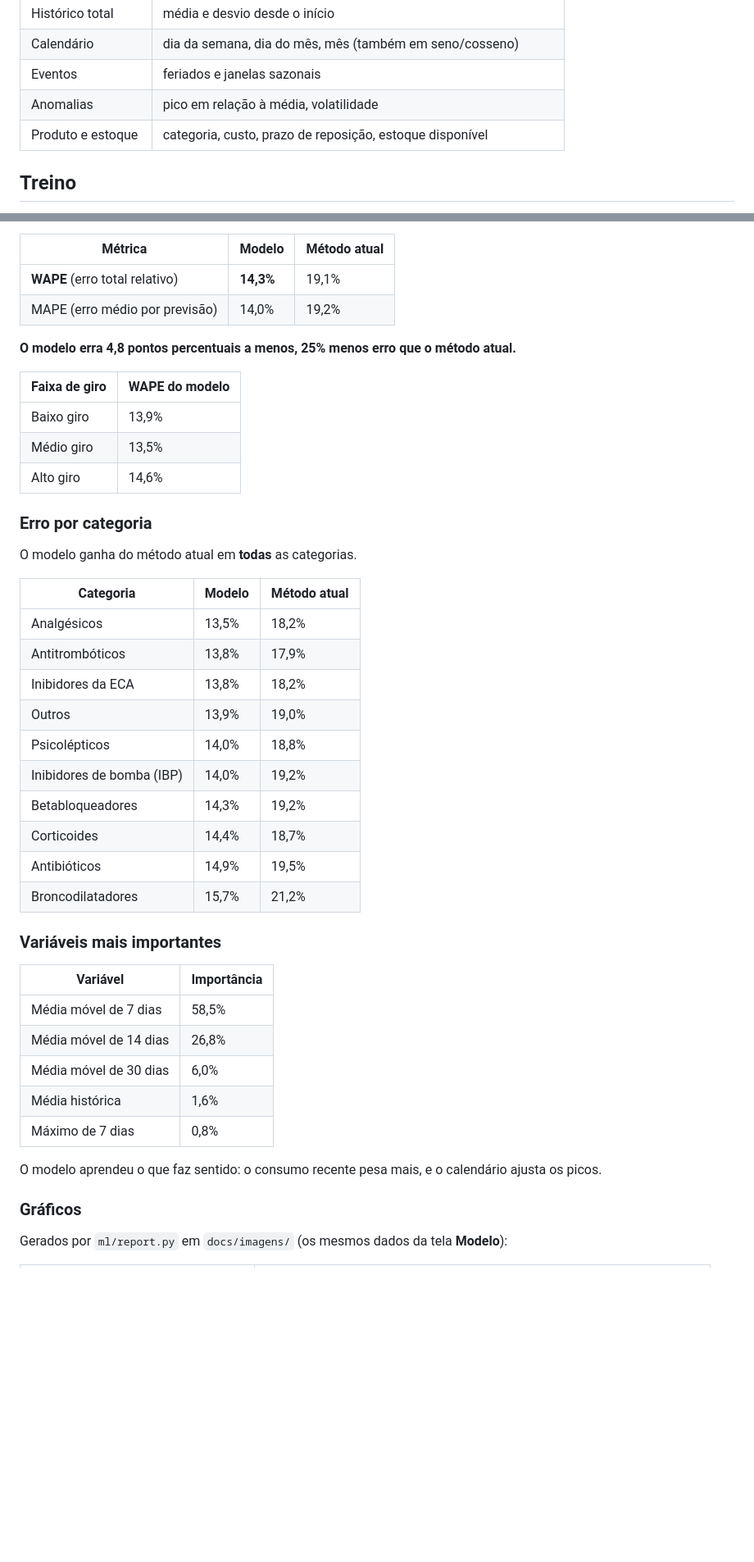
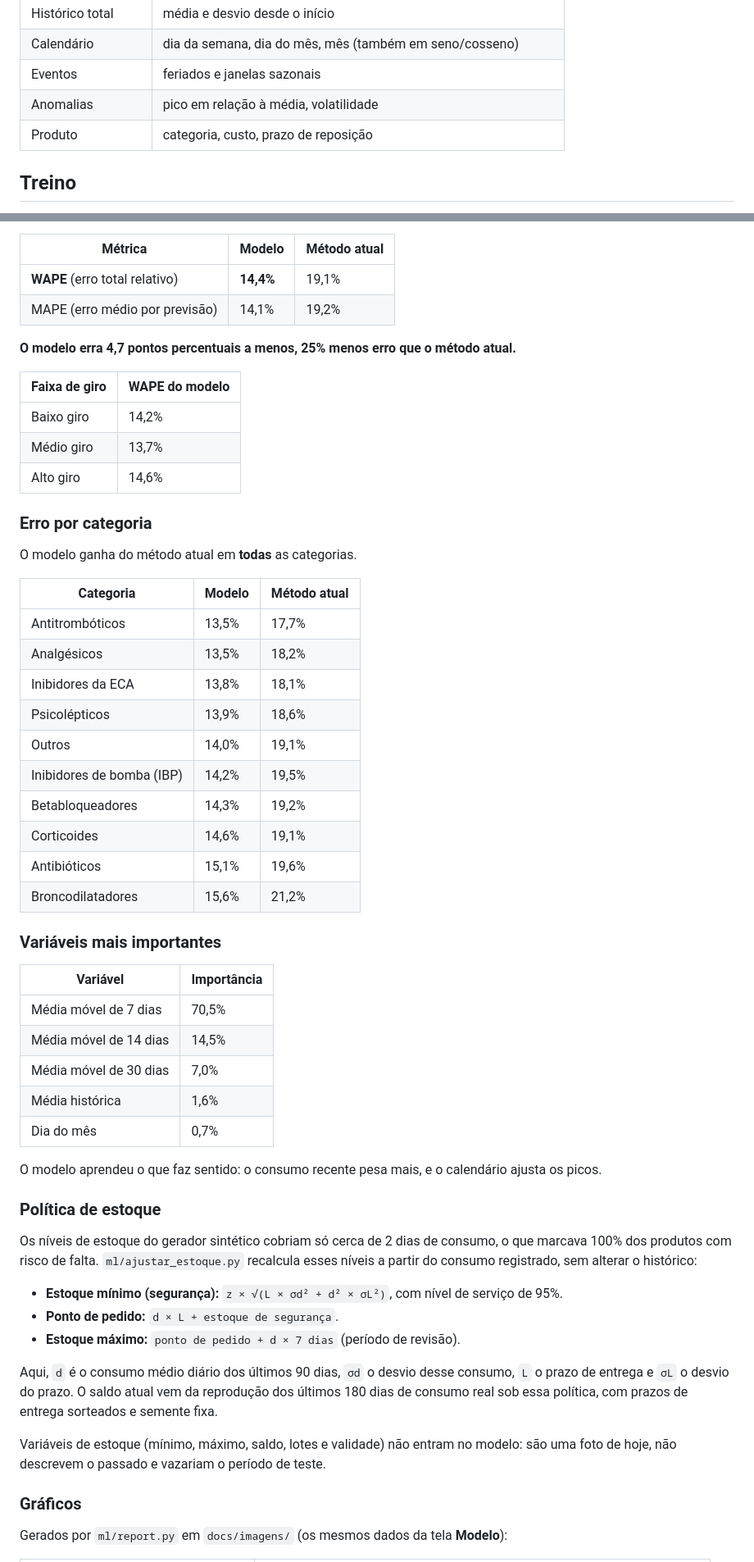
Before and after one commit to vitoriaayres/unimar_hospital, a Markdown page: docs/05-pipeline-ml.md, 2 parts joined by grey strips. Shown at 82% size. Rendered like a GitHub page; blank space fills up the shorter version.

```diff
--- a/docs/05-pipeline-ml.md
+++ b/docs/05-pipeline-ml.md
@@ -59,7 +61,7 @@ Montadas por `ml/features.py`, por produto e dia:
 | Calendário | dia da semana, dia do mês, mês (também em seno/cosseno) |
 | Eventos | feriados e janelas sazonais |
 | Anomalias | pico em relação à média, volatilidade |
-| Produto e estoque | categoria, custo, prazo de reposição, estoque disponível |
+| Produto | categoria, custo, prazo de reposição |
 
 ## Treino
 
@@ -77,15 +79,15 @@ O **método atual** é o que a farmácia usa hoje: média de consumo dos último
 
 | Métrica | Modelo | Método atual |
 |---|---|---|
-| **WAPE** (erro total relativo) | **14,3%** | 19,1% |
-| MAPE (erro médio por previsão) | 14,0% | 19,2% |
+| **WAPE** (erro total relativo) | **14,4%** | 19,1% |
+| MAPE (erro médio por previsão) | 14,1% | 19,2% |
 
-**O modelo erra 4,8 pontos percentuais a menos, 25% menos erro que o método atual.**
+**O modelo erra 4,7 pontos percentuais a menos, 25% menos erro que o método atual.**
 
 | Faixa de giro | WAPE do modelo |
 |---|---|
-| Baixo giro | 13,9% |
-| Médio giro | 13,5% |
+| Baixo giro | 14,2% |
+| Médio giro | 13,7% |
 | Alto giro | 14,6% |
 
 ### Erro por categoria
@@ -94,28 +96,45 @@ O modelo ganha do método atual em **todas** as categorias.
 
 | Categoria | Modelo | Método atual |
 |---|---|---|
+| Antitrombóticos | 13,5% | 17,7% |
 | Analgésicos | 13,5% | 18,2% |
-| Antitrombóticos | 13,8% | 17,9% |
-| Inibidores da ECA | 13,8% | 18,2% |
-| Outros | 13,9% | 19,0% |
-| Psicolépticos | 14,0% | 18,8% |
-| Inibidores de bomba (IBP) | 14,0% | 19,2% |
+| Inibidores da ECA | 13,8% | 18,1% |
+| Psicolépticos | 13,9% | 18,6% |
+| Outros | 14,0% | 19,1% |
+| Inibidores de bomba (IBP) | 14,2% | 19,5% |
 | Betabloqueadores | 14,3% | 19,2% |
-| Corticoides | 14,4% | 18,7% |
-| Antibióticos | 14,9% | 19,5% |
-| Broncodilatadores | 15,7% | 21,2% |
+| Corticoides | 14,6% | 19,1% |
+| Antibióticos | 15,1% | 19,6% |
+| Broncodilatadores | 15,6% | 21,2% |
 
 ### Variáveis mais importantes
 
 | Variável | Importância |
 |---|---|
-| Média móvel de 7 dias | 58,5% |
-| Média móvel de 14 dias | 26,8% |
-| Média móvel de 30 dias | 6,0% |
+| Média móvel de 7 dias | 70,5% |
+| Média móvel de 14 dias | 14,5% |
+| Média móvel de 30 dias | 7,0% |
 | Média histórica | 1,6% |
-| Máximo de 7 dias | 0,8% |
+| Dia do mês | 0,7% |
 
 O modelo aprendeu o que faz sentido: o consumo recente pesa mais, e o calendário ajusta os picos.
+
+### Política de estoque
+
+Os níveis de estoque do gerador sintético cobriam só cerca de 2 dias de consumo, o que
+marcava 100% dos produtos com risco de falta. `ml/ajustar_estoque.py` recalcula esses níveis
+a partir do consumo registrado, sem alterar o histórico:
+
+- **Estoque mínimo (segurança):** `z × √(L × σd² + d² × σL²)`, com nível de serviço de 95%.
+- **Ponto de pedido:** `d × L + estoque de segurança`.
+- **Estoque máximo:** `ponto de pedido + d × 7 dias` (período de revisão).
+
+Aqui, `d` é o consumo médio diário dos últimos 90 dias, `σd` o desvio desse consumo, `L` o prazo
+de entrega e `σL` o desvio do prazo. O saldo atual vem da reprodução dos últimos 180 dias de
+consumo real sob essa política, com prazos de entrega sorteados e semente fixa.
+
+Variáveis de estoque (mínimo, máximo, saldo, lotes e validade) não entram no modelo: são uma
+foto de hoje, não descrevem o passado e vazariam o período de teste.
 
 ### Gráficos
 
```
Also changed, not shown: other parts of docs/05-pipeline-ml.md (+10 -8 lines), README.md (+4 -2 lines), docs/imagens/modelo-erro-por-categoria.png, docs/imagens/modelo-importancia-variaveis.png, docs/imagens/modelo-real-vs-previsto.png, docs/imagens/modelo-vs-metodo-atual.png, 8 other files.
